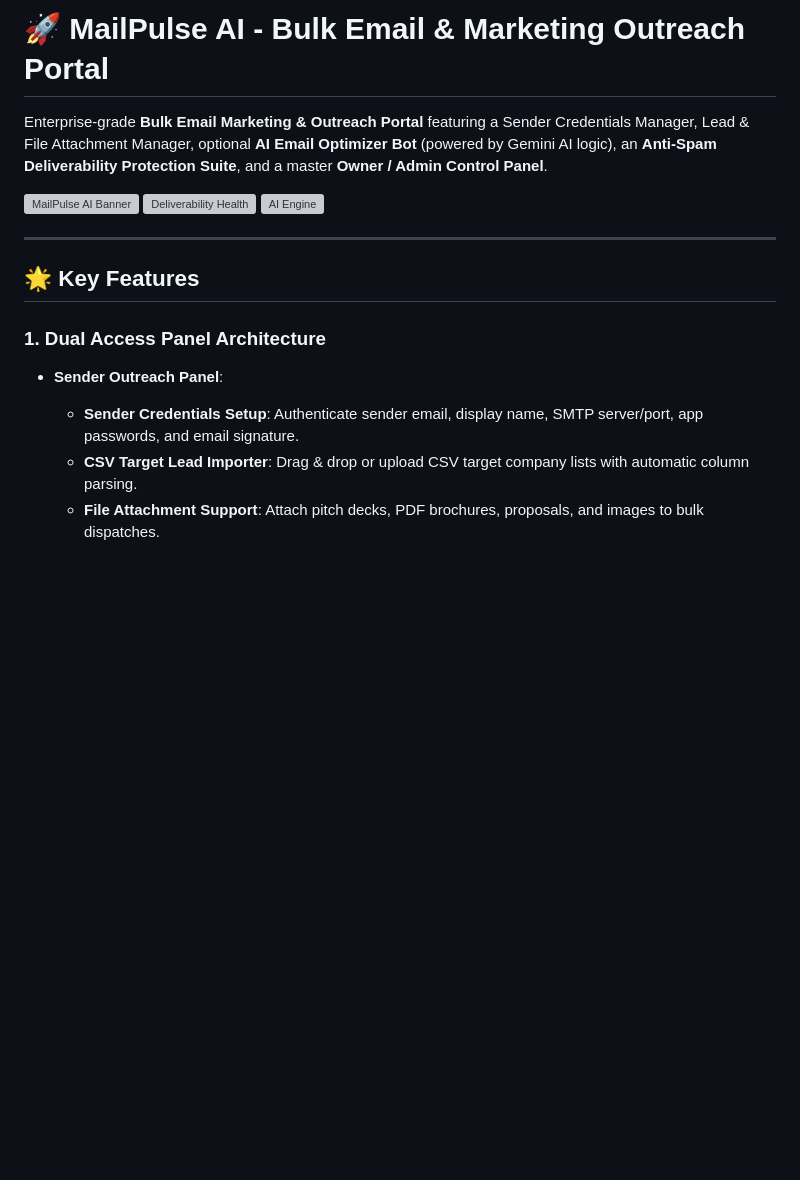
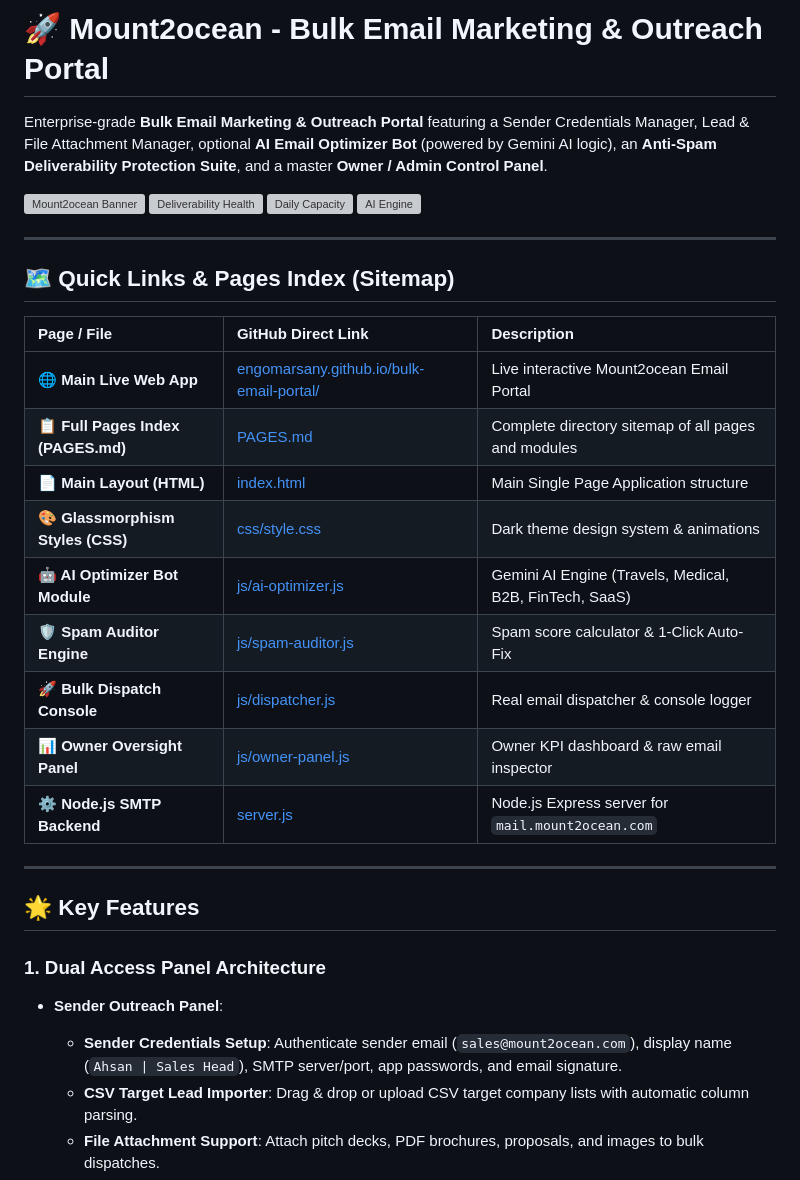
Before and after one commit to engomarsany/bulk-email-portal, a Markdown page: README.md, the part around one of its changes. Rendered like a GitHub page; blank space fills up the shorter version; grey boxes are pictures that could not be loaded.

```diff
--- a/README.md
+++ b/README.md
@@ -1,10 +1,27 @@
-# 🚀 MailPulse AI - Bulk Email & Marketing Outreach Portal
+# 🚀 Mount2ocean - Bulk Email Marketing & Outreach Portal
 
 Enterprise-grade **Bulk Email Marketing & Outreach Portal** featuring a Sender Credentials Manager, Lead & File Attachment Manager, optional **AI Email Optimizer Bot** (powered by Gemini AI logic), an **Anti-Spam Deliverability Protection Suite**, and a master **Owner / Admin Control Panel**.
 
-![MailPulse AI Banner](https://img.shields.org/badge/MailPulse-AI%20Bulk%20Engine-6366f1?style=for-the-badge&logo=rocket)
-![Deliverability Health](https://img.shields.org/badge/Deliverability-Inbox%20Ready%20(99.4%25)-10b981?style=for-the-badge&logo=shield)
+![Mount2ocean Banner](https://img.shields.org/badge/Mount2ocean-Bulk%20Email%20Engine-6366f1?style=for-the-badge&logo=rocket)
+![Deliverability Health](https://img.shields.org/badge/Deliverability-Inbox%20Ready%20(99.6%25)-10b981?style=for-the-badge&logo=shield)
+![Daily Capacity](https://img.shields.org/badge/Capacity-20%2C000%20Emails%2FDay-06b6d4?style=for-the-badge)
 ![AI Engine](https://img.shields.org/badge/AI%20Optimizer-Gemini%20Flash-8b5cf6?style=for-the-badge&logo=sparkles)
+
+---
+
+## 🗺️ Quick Links & Pages Index (Sitemap)
+
+| Page / File | GitHub Direct Link | Description |
+| :--- | :--- | :--- |
+| **🌐 Main Live Web App** | [engomarsany.github.io/bulk-email-portal/](https://engomarsany.github.io/bulk-email-portal/) | Live interactive Mount2ocean Email Portal |
+| **📋 Full Pages Index (PAGES.md)** | [PAGES.md](https://github.com/engomarsany/bulk-email-portal/blob/main/PAGES.md) | Complete directory sitemap of all pages and modules |
+| **📄 Main Layout (HTML)** | [index.html](https://github.com/engomarsany/bulk-email-portal/blob/main/index.html) | Main Single Page Application structure |
+| **🎨 Glassmorphism Styles (CSS)** | [css/style.css](https://github.com/engomarsany/bulk-email-portal/blob/main/css/style.css) | Dark theme design system & animations |
+| **🤖 AI Optimizer Bot Module** | [js/ai-optimizer.js](https://github.com/engomarsany/bulk-email-portal/blob/main/js/ai-optimizer.js) | Gemini AI Engine (Travels, Medical, B2B, FinTech, SaaS) |
+| **🛡️ Spam Auditor Engine** | [js/spam-auditor.js](https://github.com/engomarsany/bulk-email-portal/blob/main/js/spam-auditor.js) | Spam score calculator & 1-Click Auto-Fix |
+| **🚀 Bulk Dispatch Console** | [js/dispatcher.js](https://github.com/engomarsany/bulk-email-portal/blob/main/js/dispatcher.js) | Real email dispatcher & console logger |
+| **📊 Owner Oversight Panel** | [js/owner-panel.js](https://github.com/engomarsany/bulk-email-portal/blob/main/js/owner-panel.js) | Owner KPI dashboard & raw email inspector |
+| **⚙️ Node.js SMTP Backend** | [server.js](https://github.com/engomarsany/bulk-email-portal/blob/main/server.js) | Node.js Express server for `mail.mount2ocean.com` |
 
 ---
 
@@ -12,7 +29,7 @@ Enterprise-grade **Bulk Email Marketing & Outreach Portal** featuring a Sender C
 
 ### 1. Dual Access Panel Architecture
 - **Sender Outreach Panel**:
-  - **Sender Credentials Setup**: Authenticate sender email, display name, SMTP server/port, app passwords, and email signature.
+  - **Sender Credentials Setup**: Authenticate sender email (`sales@mount2ocean.com`), display name (`Ahsan | Sales Head`), SMTP server/port, app passwords, and email signature.
   - **CSV Target Lead Importer**: Drag & drop or upload CSV target company lists with automatic column parsing.
   - **File Attachment Support**: Attach pitch decks, PDF brochures, proposals, and images to bulk dispatches.
   - **Dynamic Token Composer**: Insert variable tags (`{{company_name}}`, `{{contact_person}}`, `{{industry}}`, `{{sender_name}}`) into email body & subject lines.
```
Also changed, not shown: other parts of README.md (+9 -22 lines), PAGES.md (added, +53 -0 lines).
